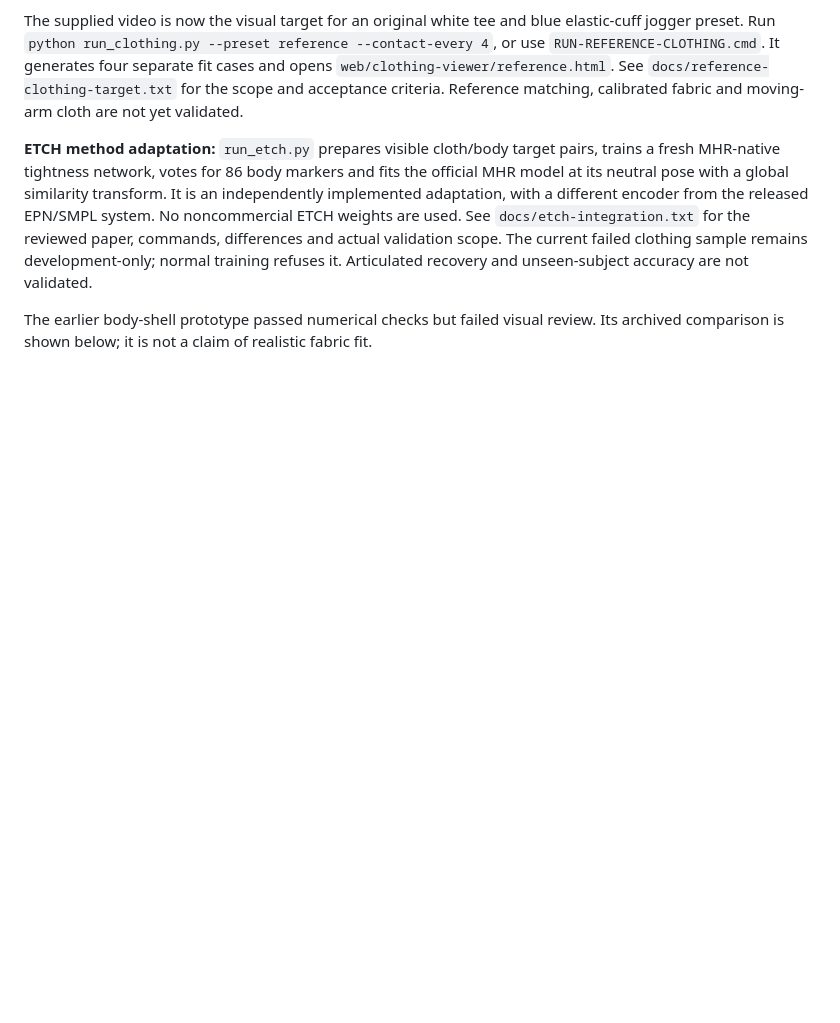
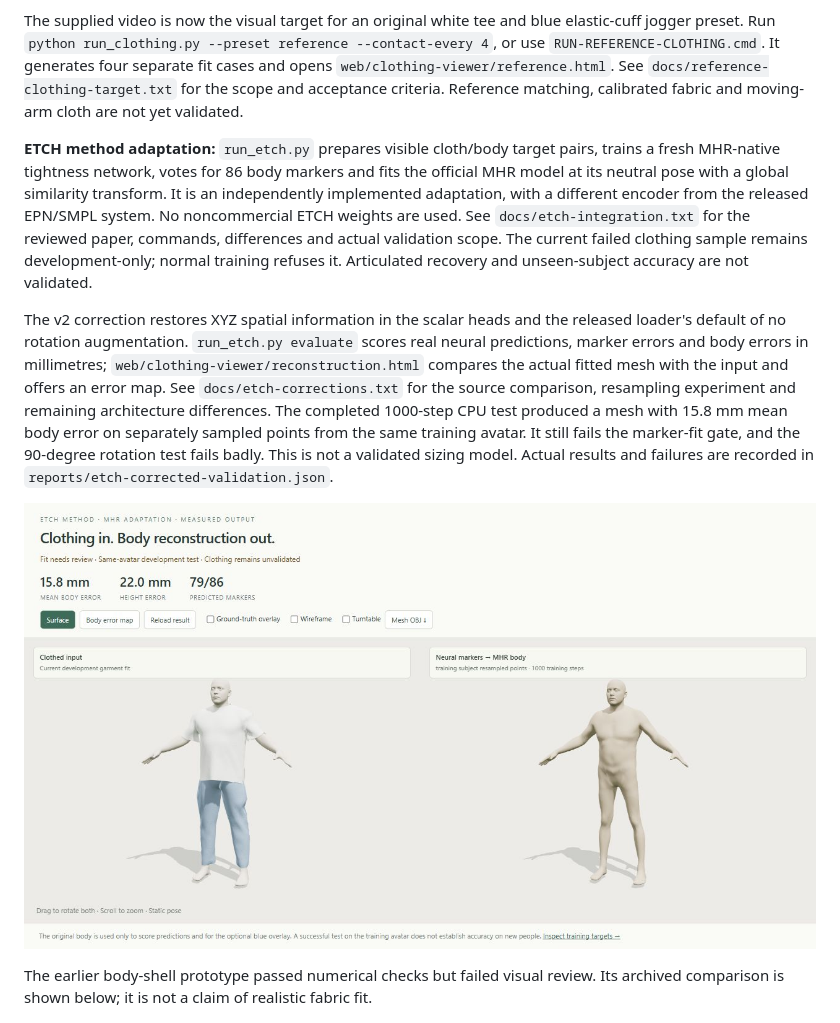
Before and after one commit to muqeet1001/Dataset-pipeline, a Markdown page: README.md, the part around the change. Drawn GitHub-style; pictures changed too: reports/etch-corrected-preview.png (added); blank space fills up the shorter version.

Commit message:
Record measured neural MHR reconstruction and expose failures in comparison viewer

```diff
--- a/README.md
+++ b/README.md
@@ -32,6 +32,20 @@ the released EPN/SMPL system. No noncommercial ETCH weights are used. See
 actual validation scope. The current failed clothing sample remains development-only;
 normal training refuses it. Articulated recovery and unseen-subject accuracy
 are not validated.
+
+The v2 correction restores XYZ spatial information in the scalar heads and the
+released loader's default of no rotation augmentation. `run_etch.py evaluate`
+scores real neural predictions, marker errors and body errors in millimetres;
+`web/clothing-viewer/reconstruction.html` compares the actual fitted mesh with
+the input and offers an error map. See `docs/etch-corrections.txt` for the source
+comparison, resampling experiment and remaining architecture differences.
+The completed 1000-step CPU test produced a mesh with 15.8 mm mean body error
+on separately sampled points from the same training avatar. It still fails the
+marker-fit gate, and the 90-degree rotation test fails badly. This is not a
+validated sizing model. Actual results and failures are recorded in
+`reports/etch-corrected-validation.json`.
+
+![Actual neural reconstruction from the training avatar; fit still needs review](reports/etch-corrected-preview.png)
 
 The earlier body-shell prototype passed numerical checks but failed visual review.
 Its archived comparison is shown below; it is not a claim of realistic fabric fit.
```
Also changed, not shown: 4 other files.
